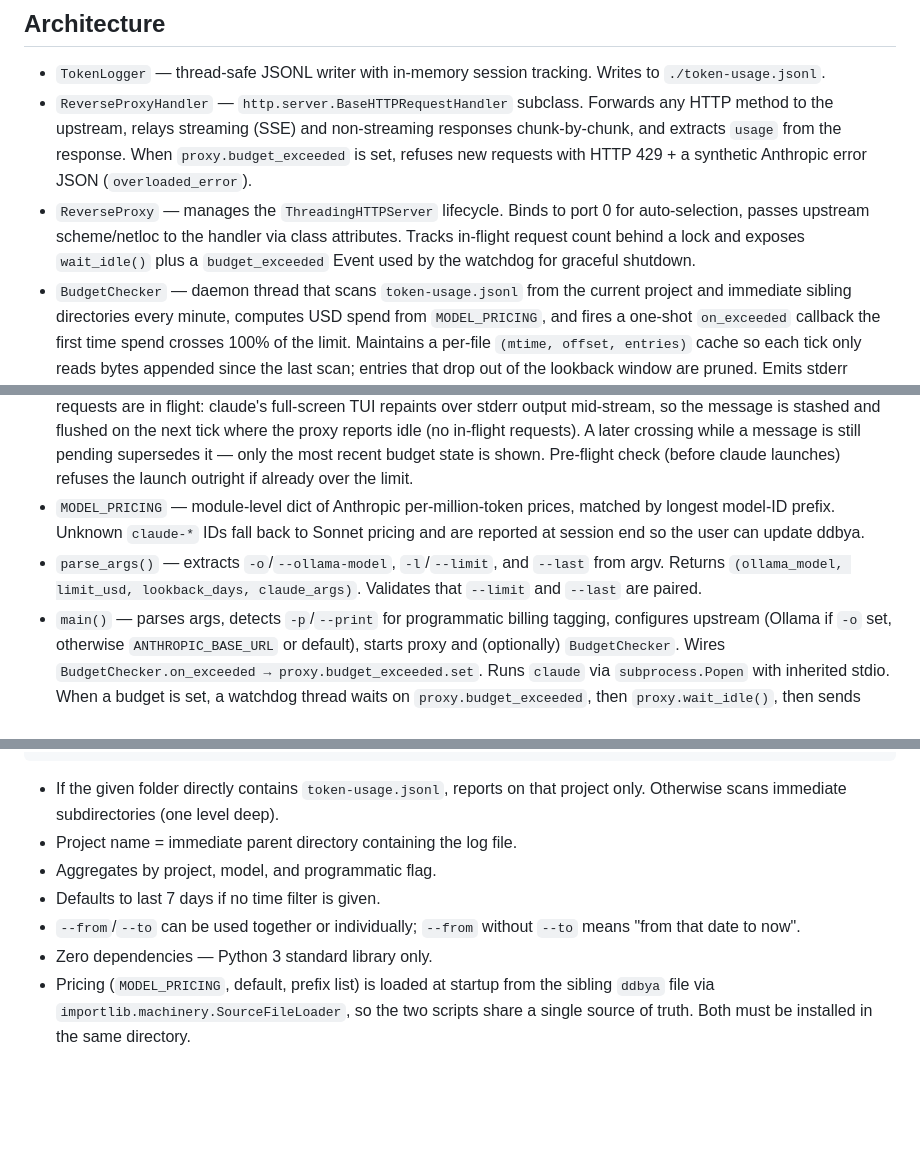
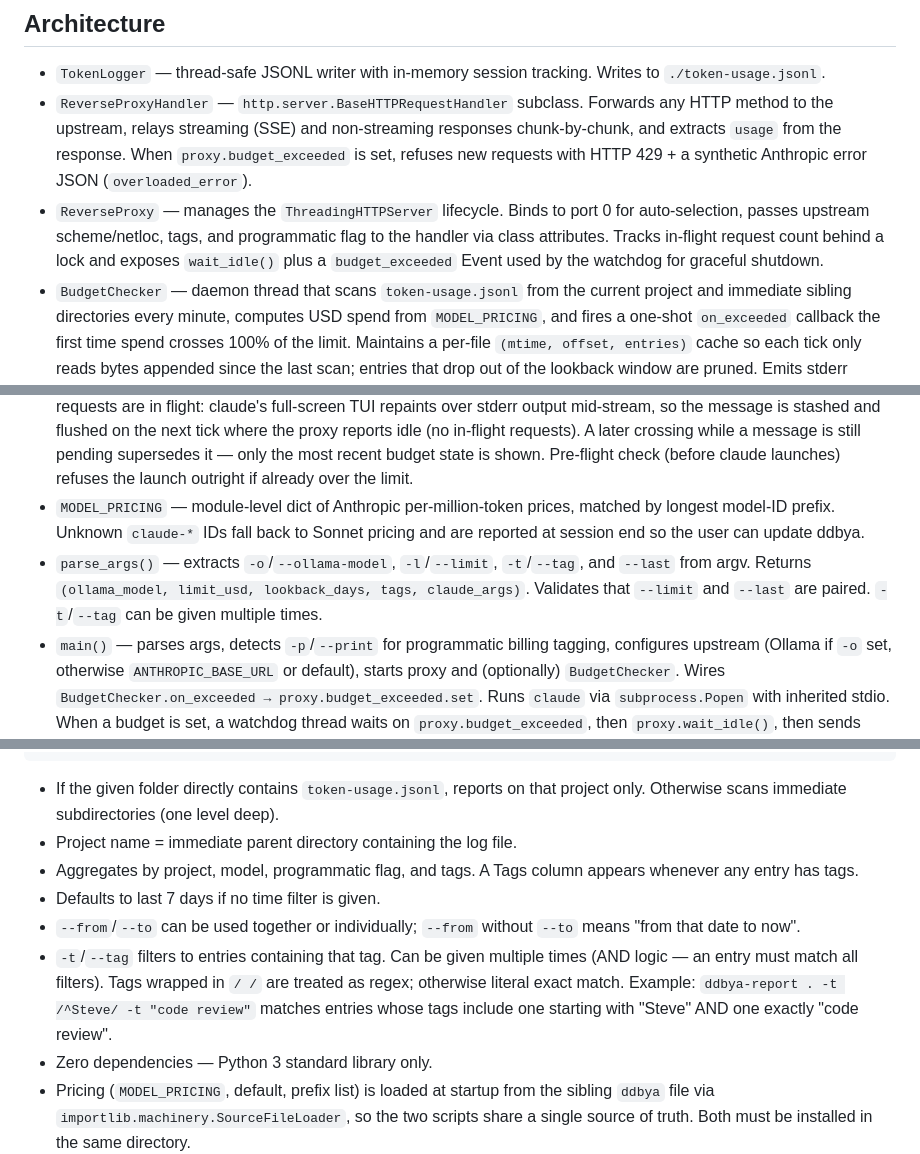
Before and after one commit to giacecco/dolla-dolla-bill-y-all, a Markdown page: CLAUDE.md, 3 parts joined by grey strips. GitHub-like rendering; blank space fills up the shorter version.

```diff
--- a/CLAUDE.md
+++ b/CLAUDE.md
@@ -8,10 +8,10 @@ A zero-dependency Python 3 reverse proxy that wraps Claude Code to intercept and
 
 - `TokenLogger` — thread-safe JSONL writer with in-memory session tracking. Writes to `./token-usage.jsonl`.
 - `ReverseProxyHandler` — `http.server.BaseHTTPRequestHandler` subclass. Forwards any HTTP method to the upstream, relays streaming (SSE) and non-streaming responses chunk-by-chunk, and extracts `usage` from the response. When `proxy.budget_exceeded` is set, refuses new requests with HTTP 429 + a synthetic Anthropic error JSON (`overloaded_error`).
-- `ReverseProxy` — manages the `ThreadingHTTPServer` lifecycle. Binds to port 0 for auto-selection, passes upstream scheme/netloc to the handler via class attributes. Tracks in-flight request count behind a lock and exposes `wait_idle()` plus a `budget_exceeded` Event used by the watchdog for graceful shutdown.
+- `ReverseProxy` — manages the `ThreadingHTTPServer` lifecycle. Binds to port 0 for auto-selection, passes upstream scheme/netloc, tags, and programmatic flag to the handler via class attributes. Tracks in-flight request count behind a lock and exposes `wait_idle()` plus a `budget_exceeded` Event used by the watchdog for graceful shutdown.
 - `BudgetChecker` — daemon thread that scans `token-usage.jsonl` from the current project and immediate sibling directories every minute, computes USD spend from `MODEL_PRICING`, and fires a one-shot `on_exceeded` callback the first time spend crosses 100% of the limit. Maintains a per-file `(mtime, offset, entries)` cache so each tick only reads bytes appended since the last scan; entries that drop out of the lookback window are pruned. Emits stderr warnings when spend crosses 80/85/90% and each integer percentage from 95–99% (crossing, not landing — spend can jump several points between ticks). On the first tick of a session that starts already past one or more thresholds, fires a single warning at the highest crossed threshold rather than one per threshold below the current pct. At 100%+ the exceeded message is shown instead so the percentage line doesn't duplicate it. Warnings are deferred while requests are in flight: claude's full-screen TUI repaints over stderr output mid-stream, so the message is stashed and flushed on the next tick where the proxy reports idle (no in-flight requests). A later crossing while a message is still pending supersedes it — only the most recent budget state is shown. Pre-flight check (before claude launches) refuses the launch outright if already over the limit.
 - `MODEL_PRICING` — module-level dict of Anthropic per-million-token prices, matched by longest model-ID prefix. Unknown `claude-*` IDs fall back to Sonnet pricing and are reported at session end so the user can update ddbya.
-- `parse_args()` — extracts `-o`/`--ollama-model`, `-l`/`--limit`, and `--last` from argv. Returns `(ollama_model, limit_usd, lookback_days, claude_args)`. Validates that `--limit` and `--last` are paired.
+- `parse_args()` — extracts `-o`/`--ollama-model`, `-l`/`--limit`, `-t`/`--tag`, and `--last` from argv. Returns `(ollama_model, limit_usd, lookback_days, tags, claude_args)`. Validates that `--limit` and `--last` are paired. `-t`/`--tag` can be given multiple times.
 - `main()` — parses args, detects `-p`/`--print` for programmatic billing tagging, configures upstream (Ollama if `-o` set, otherwise `ANTHROPIC_BASE_URL` or default), starts proxy and (optionally) `BudgetChecker`. Wires `BudgetChecker.on_exceeded → proxy.budget_exceeded.set`. Runs `claude` via `subprocess.Popen` with inherited stdio. When a budget is set, a watchdog thread waits on `proxy.budget_exceeded`, then `proxy.wait_idle()`, then sends `SIGTERM` (escalating to `SIGKILL` after 30 s) so the model finishes any in-flight responses before claude exits. Prints session summary to stderr on exit.
 
 ## Token extraction
@@ -37,9 +38,10 @@ ddbya-report /path/to/projects [--last N] [--from YYYY-MM-DD] [--to YYYY-MM-DD]
 
 - If the given folder directly contains `token-usage.jsonl`, reports on that project only. Otherwise scans immediate subdirectories (one level deep).
 - Project name = immediate parent directory containing the log file.
-- Aggregates by project, model, and programmatic flag.
+- Aggregates by project, model, programmatic flag, and tags. A Tags column appears whenever any entry has tags.
 - Defaults to last 7 days if no time filter is given.
 - `--from`/`--to` can be used together or individually; `--from` without `--to` means "from that date to now".
+- `-t`/`--tag` filters to entries containing that tag. Can be given multiple times (AND logic — an entry must match all filters). Tags wrapped in `/ /` are treated as regex; otherwise literal exact match. Example: `ddbya-report . -t /^Steve/ -t "code review"` matches entries whose tags include one starting with "Steve" AND one exactly "code review".
 - Zero dependencies — Python 3 standard library only.
 - Pricing (`MODEL_PRICING`, default, prefix list) is loaded at startup from the sibling `ddbya` file via `importlib.machinery.SourceFileLoader`, so the two scripts share a single source of truth. Both must be installed in the same directory.
 
```
Also changed, not shown: other parts of CLAUDE.md (+2 -1 lines), README.md (+26 -2 lines).
